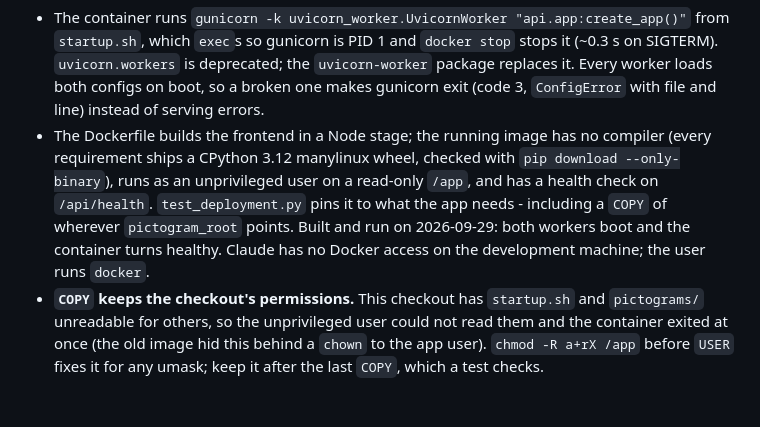
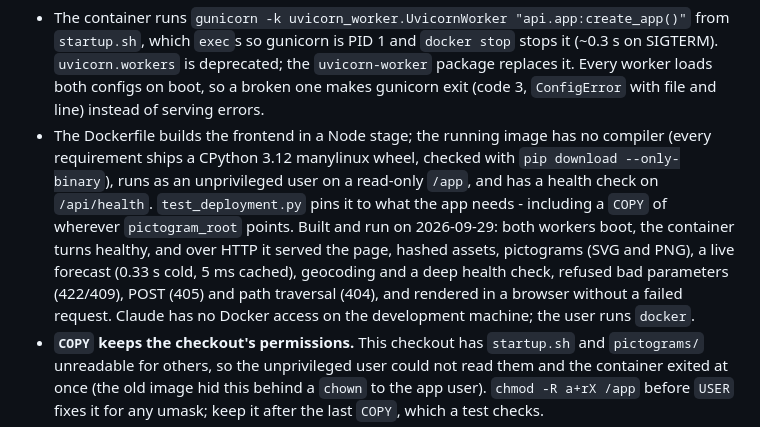
Before and after one commit to ktrask/ProbabilisticWeatherForecast, a Markdown page: CLAUDE.md, the part around the change. Drawn GitHub-style; blank space fills up the shorter version.

Commit message:
Record the end-to-end check of the running container
The image built from the current tree was started and exercised over HTTP
on 2026-09-29: the page with no-cache and its hashed assets as immutable,
shared links, the pictograms under the config's version (SVG and the
legacy PNGs), a live ECMWF forecast for Braunschweig (58 steps, 51
members, canonical units; 0.33 s cold, 5 ms from the cache), live
geocoding, a deep health check reaching Open-Meteo, and the refusals -
422 for an invalid latitude and an unknown product, 409 for the hres
variant, 405 for POST, 404 for unknown paths and for path traversal. A
browser rendered the page from the container on a desktop (seven days in
one row) and a phone (two sections) with every pictogram loaded and no
failed request.

The health check's forecast cache read 0 entries right after forecasts
were fetched: it was answered by the other of the two workers, each of
which has its own cache - as documented, not a fault.

Co-Authored-By: Claude Opus 5.5 <noreply@anthropic.com>
Claude-Session: https://claude.ai/code/session_01DHMEntp1GuMH38hPaFwvv8

```diff
--- a/CLAUDE.md
+++ b/CLAUDE.md
@@ -215,8 +215,11 @@ otherwise fail on some request fails at start-up, with file and line.
   requirement ships a CPython 3.12 manylinux wheel, checked with `pip download --only-binary`),
   runs as an unprivileged user on a read-only `/app`, and has a health check on `/api/health`.
   `test_deployment.py` pins it to what the app needs - including a `COPY` of wherever
-  `pictogram_root` points. Built and run on 2026-09-29: both workers boot and the container turns
-  healthy. Claude has no Docker access on the development machine; the user runs `docker`.
+  `pictogram_root` points. Built and run on 2026-09-29: both workers boot, the container turns
+  healthy, and over HTTP it served the page, hashed assets, pictograms (SVG and PNG), a live
+  forecast (0.33 s cold, 5 ms cached), geocoding and a deep health check, refused bad parameters
+  (422/409), POST (405) and path traversal (404), and rendered in a browser without a failed
+  request. Claude has no Docker access on the development machine; the user runs `docker`.
 - **`COPY` keeps the checkout's permissions.** This checkout has `startup.sh` and `pictograms/`
   unreadable for others, so the unprivileged user could not read them and the container exited at
   once (the old image hid this behind a `chown` to the app user). `chmod -R a+rX /app` before
```
